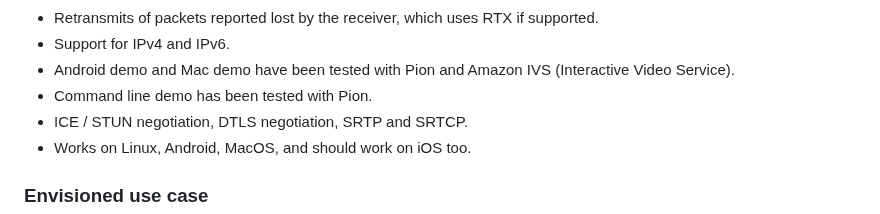
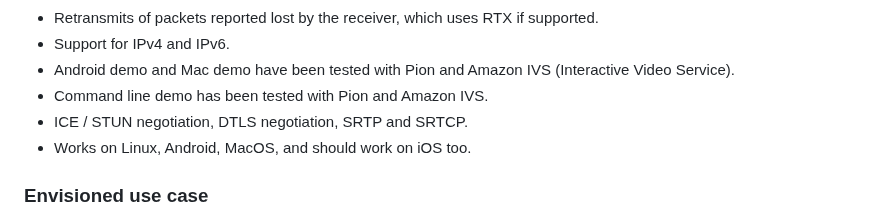
Before and after one commit to kmansoft/srtc, a Markdown page: README.md, the part around the change. Rendered like a GitHub page.

```diff
--- a/README.md
+++ b/README.md
@@ -14,7 +14,7 @@ Features:
 - Retransmits of packets reported lost by the receiver, which uses RTX if supported.
 - Support for IPv4 and IPv6.
 - Android demo and Mac demo have been tested with Pion and Amazon IVS (Interactive Video Service).
-- Command line demo has been tested with Pion.
+- Command line demo has been tested with Pion and Amazon IVS.
 - ICE / STUN negotiation, DTLS negotiation, SRTP and SRTCP.
 - Works on Linux, Android, MacOS, and should work on iOS too.
 
```
